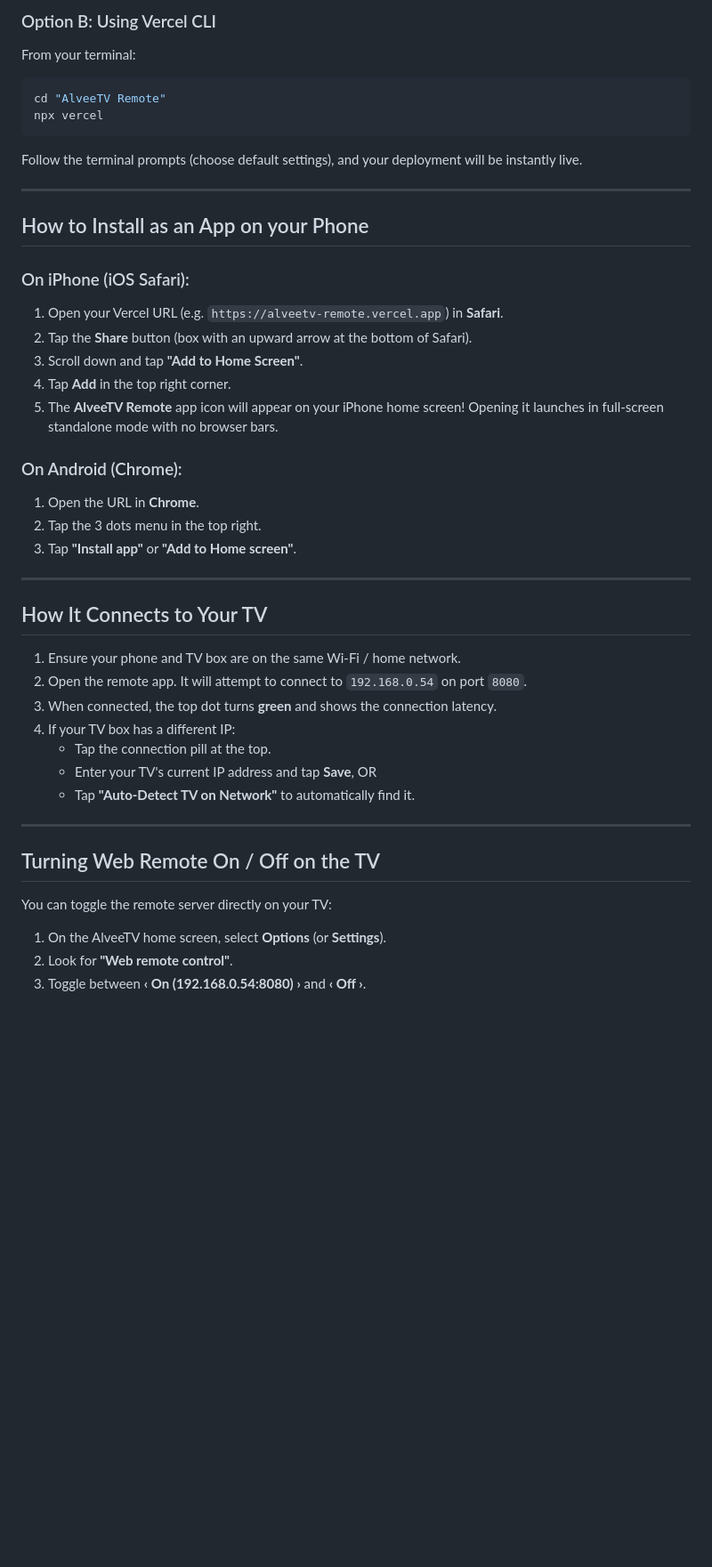
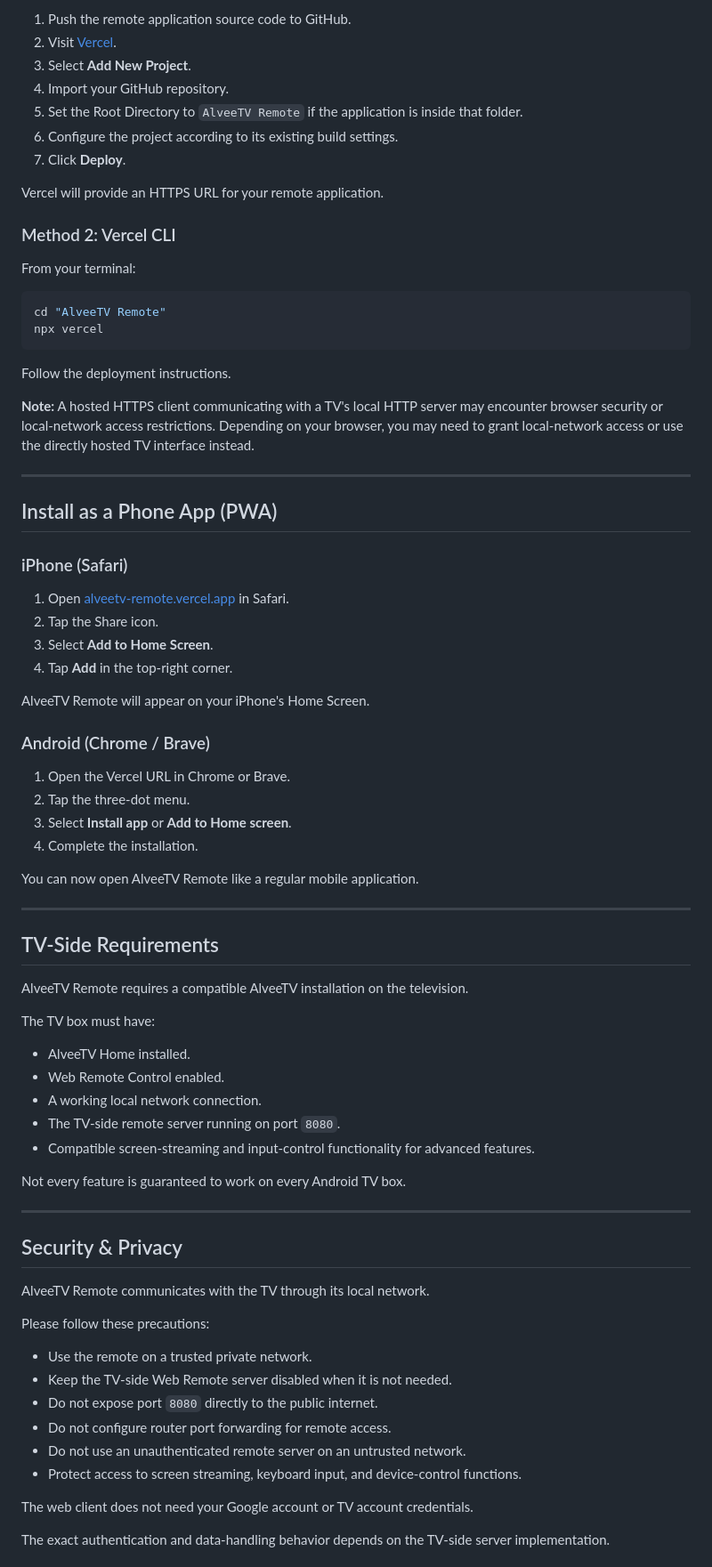
Before and after one commit to Alvee011/AlveeTV-Remote, a Markdown page: README.md, the part around one of its changes. Shown at 89% size. Drawn GitHub-style; blank space fills up the shorter version.

Commit message:
Updated README.md file with screenshots

````diff
--- a/README.md
+++ b/README.md
@@ -44,45 +200,81 @@ You can host this entire remote on Vercel for free in under 2 minutes:
 
-### Option B: Using Vercel CLI
+1. Push the remote application source code to GitHub.
+2. Visit [Vercel](https://vercel.com/).
+3. Select **Add New Project**.
+4. Import your GitHub repository.
+5. Set the Root Directory to `AlveeTV Remote` if the application is inside that folder.
+6. Configure the project according to its existing build settings.
+7. Click **Deploy**.
+
+Vercel will provide an HTTPS URL for your remote application.
+
+### Method 2: Vercel CLI
+
 From your terminal:
-```sh
+
+```bash
 cd "AlveeTV Remote"
 npx vercel
 ```
-Follow the terminal prompts (choose default settings), and your deployment will be instantly live.
+
+Follow the deployment instructions.
+
+**Note:** A hosted HTTPS client communicating with a TV's local HTTP server may encounter browser security or local-network access restrictions. Depending on your browser, you may need to grant local-network access or use the directly hosted TV interface instead.
 
 ---
 
-## How to Install as an App on your Phone
+## Install as a Phone App (PWA)
 
-### On iPhone (iOS Safari):
-1. Open your Vercel URL (e.g. `https://alveetv-remote.vercel.app`) in **Safari**.
-2. Tap the **Share** button (box with an upward arrow at the bottom of Safari).
-3. Scroll down and tap **"Add to Home Screen"**.
-4. Tap **Add** in the top right corner.
-5. The **AlveeTV Remote** app icon will appear on your iPhone home screen! Opening it launches in full-screen standalone mode with no browser bars.
+### iPhone (Safari)
 
-### On Android (Chrome):
-1. Open the URL in **Chrome**.
-2. Tap the 3 dots menu in the top right.
-3. Tap **"Install app"** or **"Add to Home screen"**.
+1. Open [alveetv-remote.vercel.app](https://alveetv-remote.vercel.app/) in Safari.
+2. Tap the Share icon.
+3. Select **Add to Home Screen**.
+4. Tap **Add** in the top-right corner.
+
+AlveeTV Remote will appear on your iPhone's Home Screen.
+
+### Android (Chrome / Brave)
+
+1. Open the Vercel URL in Chrome or Brave.
+2. Tap the three-dot menu.
+3. Select **Install app** or **Add to Home screen**.
+4. Complete the installation.
+
+You can now open AlveeTV Remote like a regular mobile application.
 
 ---
 
-## How It Connects to Your TV
+## TV-Side Requirements
 
-1. Ensure your phone and TV box are on the same Wi-Fi / home network.
-2. Open the remote app. It will attempt to connect to `192.168.0.54` on port `8080`.
-3. When connected, the top dot turns **green** and shows the connection latency.
-4. If your TV box has a different IP:
-   - Tap the connection pill at the top.
-   - Enter your TV's current IP address and tap **Save**, OR
-   - Tap **"Auto-Detect TV on Network"** to automatically find it.
+AlveeTV Remote requires a compatible AlveeTV installation on the television.
+
+The TV box must have:
+
+- AlveeTV Home installed.
+- Web Remote Control enabled.
+- A working local network connection.
+- The TV-side remote server running on port `8080`.
+- Compatible screen-streaming and input-control functionality for advanced features.
+
+Not every feature is guaranteed to work on every Android TV box.
 
 ---
 
-## Turning Web Remote On / Off on the TV
+## Security & Privacy
 
-You can toggle the remote server directly on your TV:
-1. On the AlveeTV home screen, select **Options** (or **Settings**).
-2. Look for **"Web remote control"**.
-3. Toggle between **‹ On (192.168.0.54:8080) ›** and **‹ Off ›**.
+AlveeTV Remote communicates with the TV through its local network.
+
+Please follow these precautions:
+
+- Use the remote on a trusted private network.
+- Keep the TV-side Web Remote server disabled when it is not needed.
+- Do not expose port `8080` directly to the public internet.
+- Do not configure router port forwarding for remote access.
+- Do not use an unauthenticated remote server on an untrusted network.
+- Protect access to screen streaming, keyboard input, and device-control functions.
+
+The web client does not need your Google account or TV account credentials.
+
+The exact authentication and data-handling behavior depends on the TV-side server implementation.
+
````
Also changed, not shown: other parts of README.md (+227 -31 lines).
